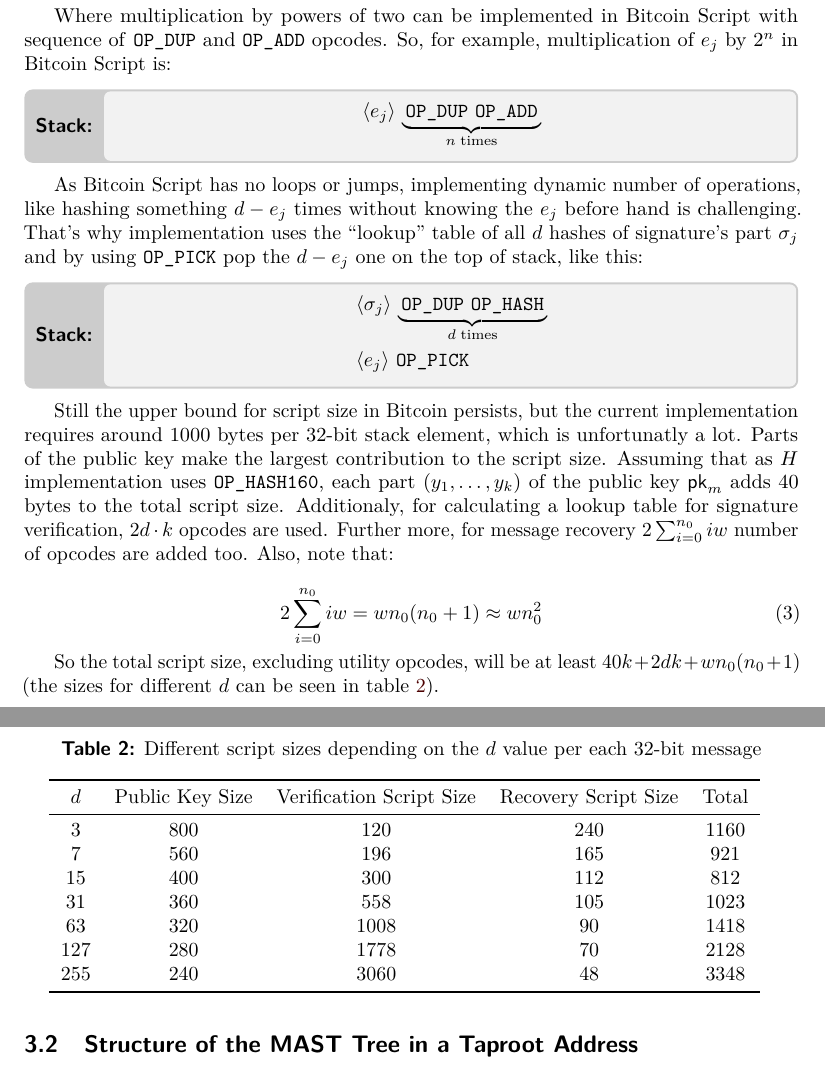
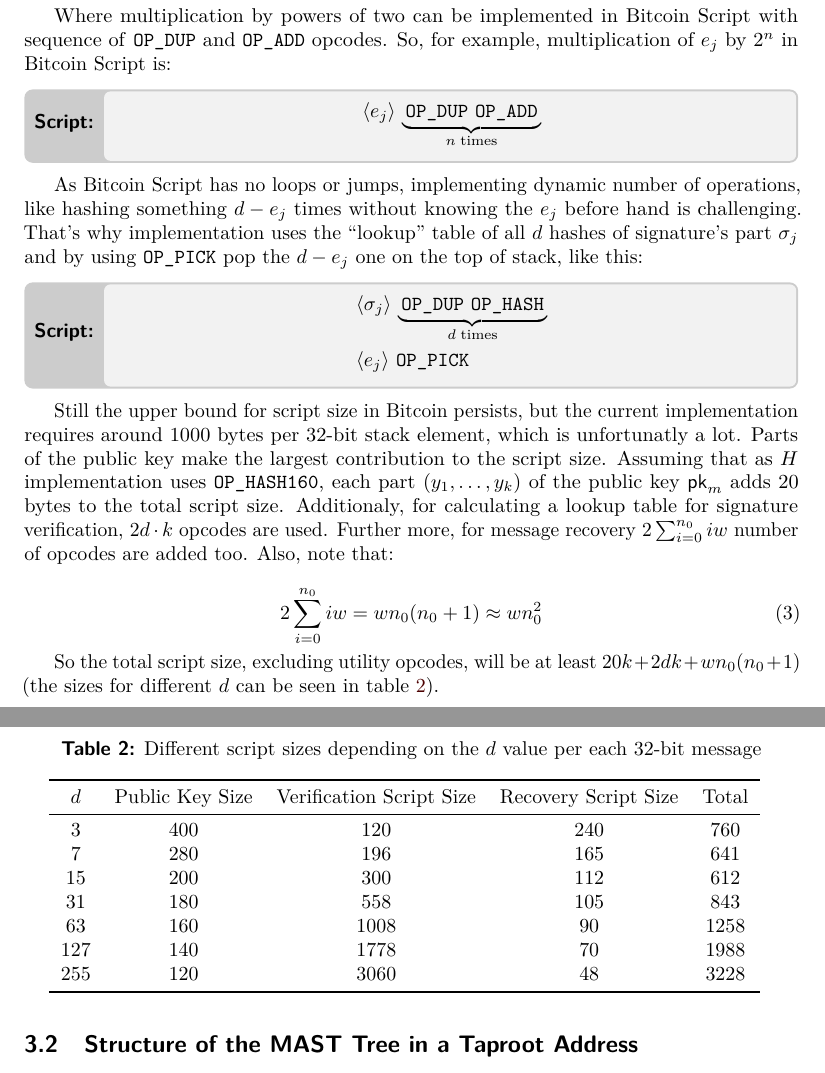
Before and after one commit to distributed-lab/bitvm2-splitter, a LaTeX document (docs/paper/bitvm2_fast_recap.tex): two parts of pages 4 and 5 of 7, joined at a grey line, cut so that both start at the same text. Compiled offline with pdfLaTeX.

Commit message:
Fix hash size from 40 to 20 bytes

```diff
--- a/docs/paper/bitvm2_fast_recap.tex
+++ b/docs/paper/bitvm2_fast_recap.tex
@@ -38,7 +38,7 @@
       xshift=20pt,
       yshift=-6.5pt,
     black]
-    at (frame.west) {Stack:};
+    at (frame.west) {Script:};
   }
 }
 
@@ -354,7 +354,7 @@ current implementation requires around 1000 bytes per 32-bit stack
 element, which is unfortunatly a lot. Parts of the public key make the
 largest contribution to the script size. Assuming that as $H$
 implementation uses \texttt{OP\_HASH160}, each part $(y_1,\dots,y_k)$
-of the public key $\mathsf{pk}_{m}$ adds 40 bytes to the total script
+of the public key $\mathsf{pk}_{m}$ adds 20 bytes to the total script
 size. Additionaly, for calculating a lookup table for signature
 verification, $2d \cdot k$ opcodes are used. Further more, for message
 recovery $2 \sum_{i = 0}^{n_0} i w$ number of opcodes are added
@@ -366,7 +366,7 @@ too. Also, note that:
 \end{equation}
 
 So the total script size, excluding utility opcodes, will be at least
-$40k + 2 d k + w n_0 (n_0+1)$ (the sizes for different $d$ can be seen
+$20k + 2 d k + w n_0 (n_0+1)$ (the sizes for different $d$ can be seen
 in table~\ref{tab:winternitz-script-size}).
 
 \iffalse{}
@@ -382,7 +382,7 @@ for d in ds:
     n1 = math.ceil((2**w * n0).bit_length() / w)
     k = n0 + n1
 
-    pk_size = 40 * k
+    pk_size = 20 * k
     ver_size = 2 * d * k
     rec_size = 0
     for i in range(0, n0):
@@ -400,13 +400,13 @@ for d in ds:
     $d$ & Public Key Size & Verification Script Size & Recovery
     Script Size & Total \\
     \midrule
-    3 & 800 & 120 & 240 & 1160 \\
-    7 & 560 & 196 & 165 & 921 \\
-    15 & 400 & 300 & 112 & 812 \\
-    31 & 360 & 558 & 105 & 1023 \\
-    63 & 320 & 1008 & 90 & 1418 \\
-    127 & 280 & 1778 & 70 & 2128 \\
-    255 & 240 & 3060 & 48 & 3348 \\
+    3 & 400 & 120 & 240 & 760 \\
+    7 & 280 & 196 & 165 & 641 \\
+    15 & 200 & 300 & 112 & 612 \\
+    31 & 180 & 558 & 105 & 843 \\
+    63 & 160 & 1008 & 90 & 1258 \\
+    127 & 140 & 1778 & 70 & 1988 \\
+    255 & 120 & 3060 & 48 & 3228 \\
     \bottomrule
   \end{tabular}
   \caption{Different script sizes depending on the $d$
```
Also changed, not shown: docs/paper/bitvm2_fast_recap.pdf.
